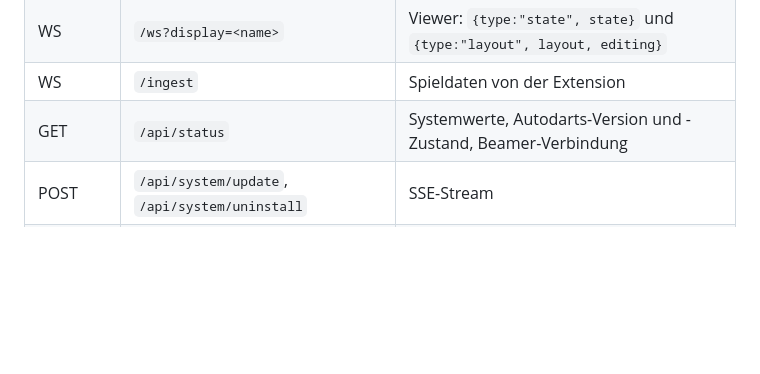
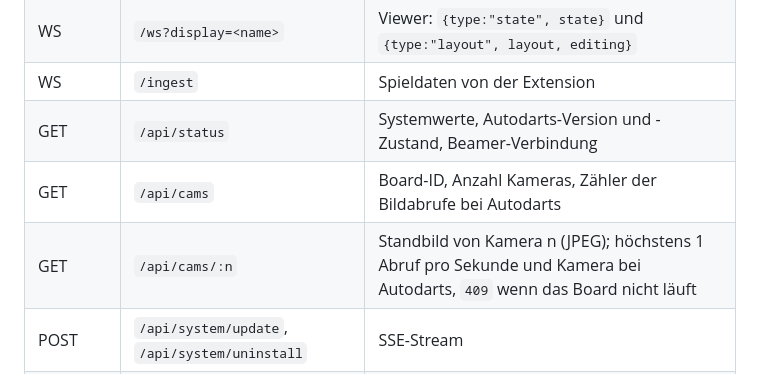
Before and after one commit to HerobrickHD/raspdarts, a Markdown page: README.md, the part around the change. Rendered like a GitHub page; blank space fills up the shorter version.

Commit message:
Doku: Kamerabilder in der API-Tabelle, Standby-Beobachtung

```diff
--- a/README.md
+++ b/README.md
@@ -95,6 +95,8 @@ cd extension && bash build.sh
 | WS | `/ws?display=<name>` | Viewer: `{type:"state", state}` und `{type:"layout", layout, editing}` |
 | WS | `/ingest` | Spieldaten von der Extension |
 | GET | `/api/status` | Systemwerte, Autodarts-Version und -Zustand, Beamer-Verbindung |
+| GET | `/api/cams` | Board-ID, Anzahl Kameras, Zähler der Bildabrufe bei Autodarts |
+| GET | `/api/cams/:n` | Standbild von Kamera n (JPEG); höchstens 1 Abruf pro Sekunde und Kamera bei Autodarts, `409` wenn das Board nicht läuft |
 | POST | `/api/system/update`, `/api/system/uninstall` | SSE-Stream |
 | POST | `/api/system/reboot`, `/api/system/shutdown` | sofort |
 | GET | `/api/layout/:display` | Layout einer Anzeige |
```
Also changed, not shown: docs/autodarts-v2-board-api.md (+5 -0 lines).
